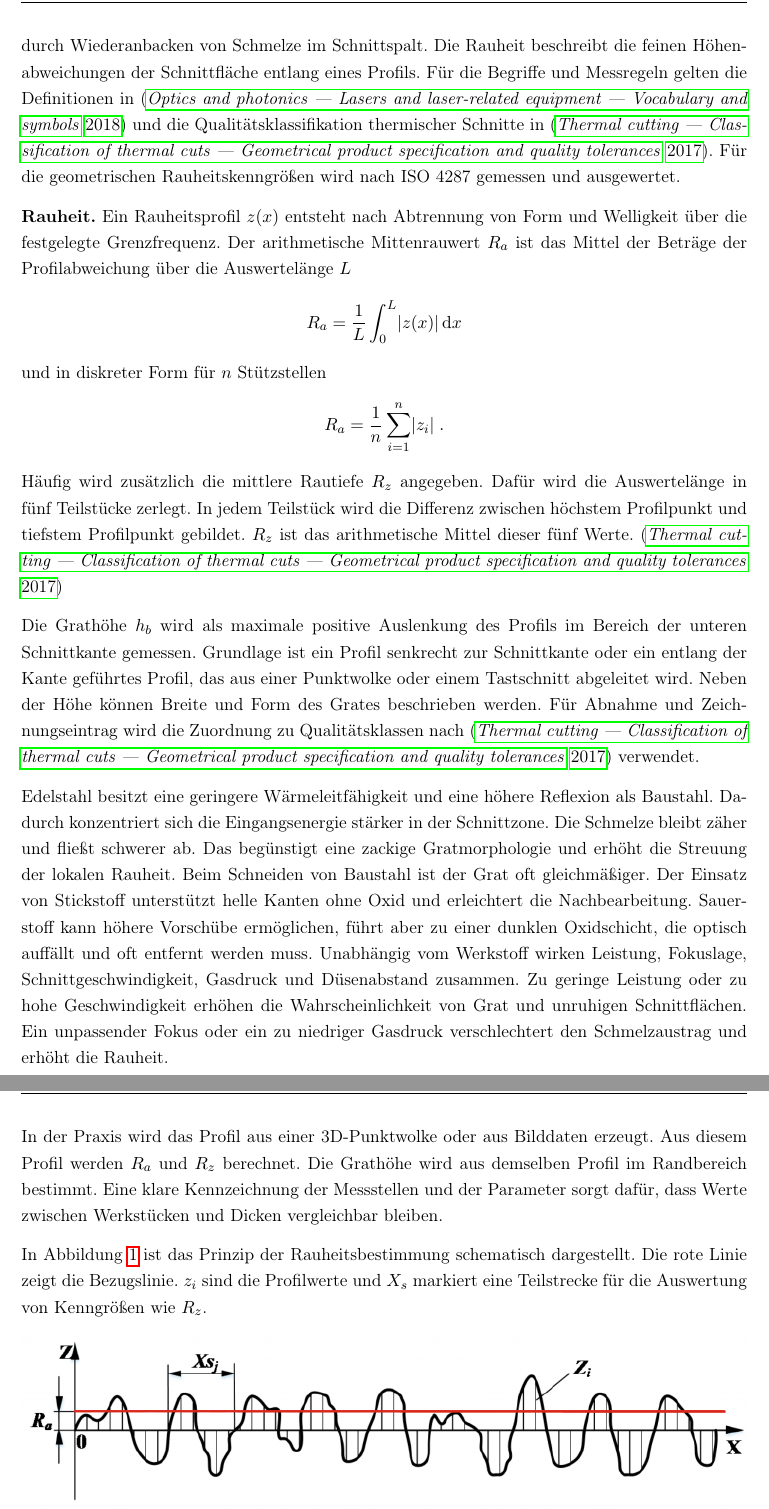
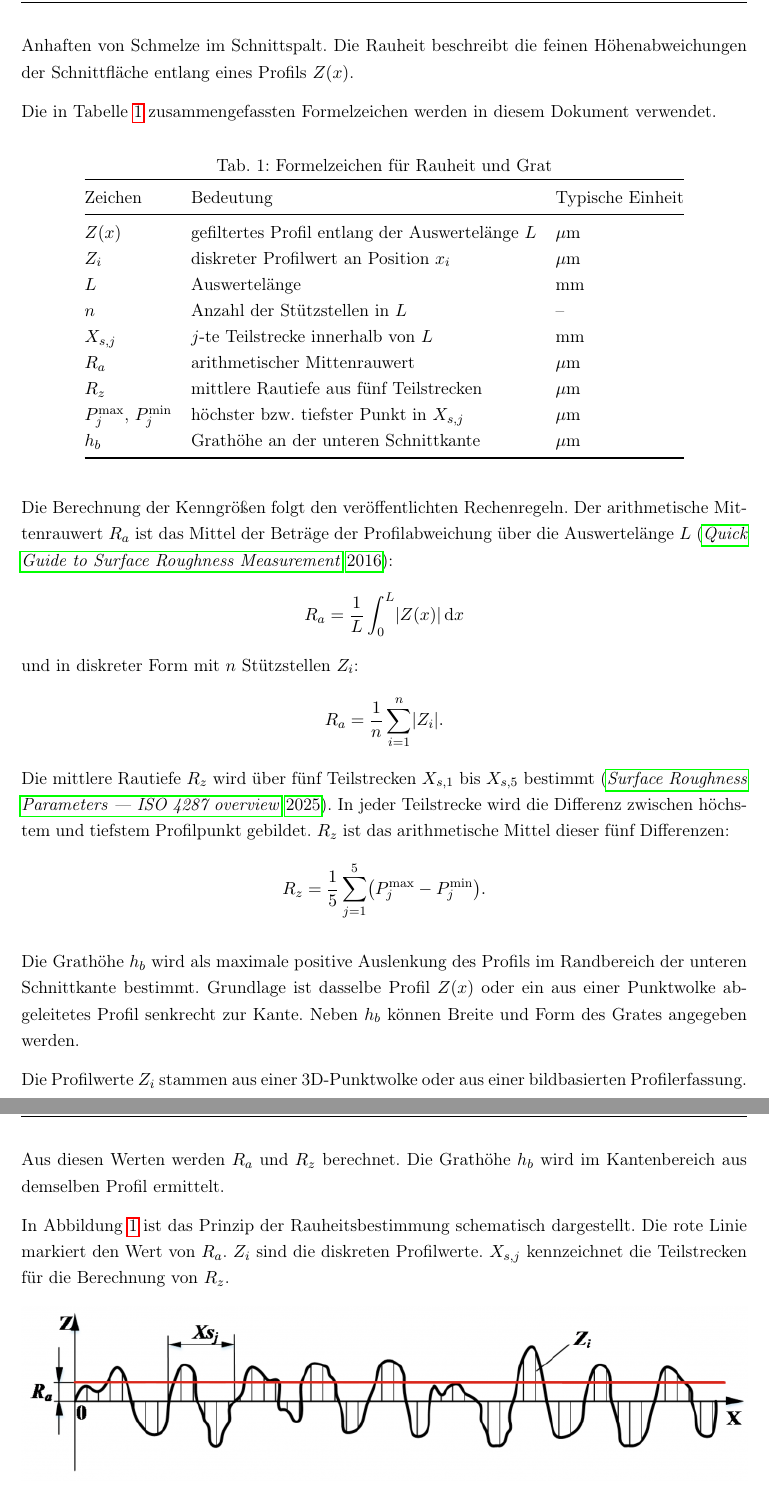
Before and after one commit to Tudor78/TEL23GR3_Lupsa_Tudor_DokutT2000_02_KIGest-tzter_Laserschneidassistent_Edelstahlbleche, a LaTeX thesis (main.tex, which reads includes/grundlagen.tex, includes/literatur-datenbank.bib): two parts of pages 14 and 15 of 32, joined at a grey line, cut so that both start at the same text. Compiled offline with pdfLaTeX.

Commit message:
Grat und Rauheit

```diff
--- a/includes/grundlagen.tex
+++ b/includes/grundlagen.tex
@@ -10,36 +10,59 @@ Die wichtigsten Einstellgrößen dieser sind die Laserleistung, Schnittgeschwind
 Für Edelstahl gelten gegenüber Baustahl angepasste Einstellungen. Gründe sind unter anderem eine höhere Reflexion und eine geringere Wärmeabfuhr. In der Praxis bedeutet das, dass die Leistung und die Fokuslage sorgfältig abgestimmt werden müssen. Die Geschwindigkeit muss demnach passend gewählt werden. Als Prozessgas wird meistens Stickstoff eingesetzt, um eine helle Kante und geringen Grat zu erreichen.
 
 \section{Grat und Rauheit eines Blechteils}
-
 \label{sec:grat-rauheit}
 
-Grat und Rauheit sind zentrale Merkmale der Schnittkante. Der Grat entsteht als aufgeworfener Materialüberschuss an der Unterkante. Er entsteht durch unvollständigen Schmelzaustrag oder durch Wiederanbacken von Schmelze im Schnittspalt. Die Rauheit beschreibt die feinen Höhenabweichungen der Schnittfläche entlang eines Profils. Für die Begriffe und Messregeln gelten die Definitionen in \parencite{ISO11145-2018} und die Qualitätsklassifikation thermischer Schnitte in \parencite{ISO9013-2017}. Für die geometrischen Rauheitskenngrößen wird nach ISO 4287 gemessen und ausgewertet.
+Grat und Rauheit beschreiben die Qualität der Schnittkante. Der Grat ist ein aufgeworfener Materialrand an der Unterkante. Er entsteht durch unvollständigen Schmelzaustrag oder durch Anhaften von Schmelze im Schnittspalt. Die Rauheit beschreibt die feinen Höhenabweichungen der Schnittfläche entlang eines Profils \(Z(x)\).
 
-\textbf{Rauheit.} Ein Rauheitsprofil \(z(x)\) entsteht nach Abtrennung von Form und Welligkeit über die festgelegte Grenzfrequenz. Der arithmetische Mittenrauwert \(R_a\) ist das Mittel der Beträge der Profilabweichung über die Auswertelänge \(L\)
+Die in Tabelle~\ref{tab:symbole-rauheit-grat} zusammengefassten Formelzeichen werden in diesem Dokument verwendet.
+\begin{table}[htbp]
+  \centering
+  \ra{1.2}
+  \caption{Formelzeichen für Rauheit und Grat}
+  \label{tab:symbole-rauheit-grat}
+  \begin{tabular}{@{}lll@{}}
+    \toprule
+    Zeichen & Bedeutung & Typische Einheit \\
+    \midrule
+    $Z(x)$      & gefiltertes Profil entlang der Auswertelänge $L$ & $\mu$m \\
+    $Z_i$       & diskreter Profilwert an Position $x_i$            & $\mu$m \\
+    $L$         & Auswertelänge                                      & mm \\
+    $n$         & Anzahl der Stützstellen in $L$                     & -- \\
+    $X_{s,j}$   & $j$-te Teilstrecke innerhalb von $L$               & mm \\
+    $R_a$       & arithmetischer Mittenrauwert                       & $\mu$m \\
+    $R_z$       & mittlere Rautiefe aus fünf Teilstrecken            & $\mu$m \\
+    $P^{\max}_{j}$, $P^{\min}_{j}$ & höchster bzw.\ tiefster Punkt in $X_{s,j}$ & $\mu$m \\
+    $h_b$       & Grathöhe an der unteren Schnittkante               & $\mu$m \\
+    \bottomrule
+  \end{tabular}
+\end{table}
+
+Die Berechnung der Kenngrößen folgt den veröffentlichten Rechenregeln. Der arithmetische Mittenrauwert \(R_a\) ist das Mittel der Beträge der Profilabweichung über die Auswertelänge \(L\) \parencite{MitutoyoQuickGuide}:
 \[
-R_a=\frac{1}{L}\int_{0}^{L}\lvert z(x)\rvert\,\mathrm{d}x
+R_a=\frac{1}{L}\int_{0}^{L}\lvert Z(x)\rvert\,\mathrm{d}x
 \]
-und in diskreter Form für \(n\) Stützstellen
+und in diskreter Form mit \(n\) Stützstellen \(Z_i\):
 \[
-R_a=\frac{1}{n}\sum_{i=1}^{n}\lvert z_i\rvert\;.
+R_a=\frac{1}{n}\sum_{i=1}^{n}\lvert Z_i\rvert.
 \]
-Häufig wird zusätzlich die mittlere Rautiefe \(R_z\) angegeben. Dafür wird die Auswertelänge in fünf Teilstücke zerlegt. In jedem Teilstück wird die Differenz zwischen höchstem Profilpunkt und tiefstem Profilpunkt gebildet. \(R_z\) ist das arithmetische Mittel dieser fünf Werte. \parencite{ISO9013-2017}
+Die mittlere Rautiefe \(R_z\) wird über fünf Teilstrecken \(X_{s,1}\) bis \(X_{s,5}\) bestimmt \parencite{KeyenceISO4287}. In jeder Teilstrecke wird die Differenz zwischen höchstem und tiefstem Profilpunkt gebildet. \(R_z\) ist das arithmetische Mittel dieser fünf Differenzen:
+\[
+R_z=\frac{1}{5}\sum_{j=1}^{5}\bigl(P^{\max}_{j}-P^{\min}_{j}\bigr).
+\]
 
-Die Grathöhe \(h_b\) wird als maximale positive Auslenkung des Profils im Bereich der unteren Schnittkante gemessen. Grundlage ist ein Profil senkrecht zur Schnittkante oder ein entlang der Kante geführtes Profil, das aus einer Punktwolke oder einem Tastschnitt abgeleitet wird. Neben der Höhe können Breite und Form des Grates beschrieben werden. Für Abnahme und Zeichnungseintrag wird die Zuordnung zu Qualitätsklassen nach \parencite{ISO9013-2017} verwendet.
+Die Grathöhe \(h_b\) wird als maximale positive Auslenkung des Profils im Randbereich der unteren Schnittkante bestimmt. Grundlage ist dasselbe Profil \(Z(x)\) oder ein aus einer Punktwolke abgeleitetes Profil senkrecht zur Kante. Neben \(h_b\) können Breite und Form des Grates angegeben werden.
 
-Edelstahl besitzt eine geringere Wärmeleitfähigkeit und eine höhere Reflexion als Baustahl. Dadurch konzentriert sich die Eingangsenergie stärker in der Schnittzone. Die Schmelze bleibt zäher und fließt schwerer ab. Das begünstigt eine zackige Gratmorphologie und erhöht die Streuung der lokalen Rauheit. Beim Schneiden von Baustahl ist der Grat oft gleichmäßiger. Der Einsatz von Stickstoff unterstützt helle Kanten ohne Oxid und erleichtert die Nachbearbeitung. Sauerstoff kann höhere Vorschübe ermöglichen, führt aber zu einer dunklen Oxidschicht, die optisch auffällt und oft entfernt werden muss. Unabhängig vom Werkstoff wirken Leistung, Fokuslage, Schnittgeschwindigkeit, Gasdruck und Düsenabstand zusammen. Zu geringe Leistung oder zu hohe Geschwindigkeit erhöhen die Wahrscheinlichkeit von Grat und unruhigen Schnittflächen. Ein unpassender Fokus oder ein zu niedriger Gasdruck verschlechtert den Schmelzaustrag und erhöht die Rauheit.
+Die Profilwerte \(Z_i\) stammen aus einer 3D-Punktwolke oder aus einer bildbasierten Profilerfassung. Aus diesen Werten werden \(R_a\) und \(R_z\) berechnet. Die Grathöhe \(h_b\) wird im Kantenbereich aus demselben Profil ermittelt.
 
-In der Praxis wird das Profil aus einer 3D-Punktwolke oder aus Bilddaten erzeugt. Aus diesem Profil werden \(R_a\) und \(R_z\) berechnet. Die Grathöhe wird aus demselben Profil im Randbereich bestimmt. Eine klare Kennzeichnung der Messstellen und der Parameter sorgt dafür, dass Werte zwischen Werkstücken und Dicken vergleichbar bleiben.
-
-In Abbildung~\ref{fig:roughness-profile} ist das Prinzip der Rauheitsbestimmung schematisch dargestellt. Die rote Linie zeigt die Bezugslinie. \(z_i\) sind die Profilwerte und \(X_{s}\) markiert eine Teilstrecke für die Auswertung von Kenngrößen wie \(R_z\).
+In Abbildung~\ref{fig:roughness-profile} ist das Prinzip der Rauheitsbestimmung schematisch dargestellt. Die rote Linie markiert den Wert von \(R_a\). \(Z_i\) sind die diskreten Profilwerte. \(X_{s,j}\) kennzeichnet die Teilstrecken für die Berechnung von \(R_z\).
 
 \begin{figure}[htbp]
   \centering
-  \includegraphics[width=\linewidth]{burr_roughness_schaubild.png}%
-  \caption[Schema zur Bestimmung der Rauheit]{Schema zur Bestimmung der Rauheit}
-\url{https://www.timesaversint.com/app/uploads/2021/04/all-you-need-to-know-about-surface-roughness-ra-8-2048x492.png}
+  \includegraphics[width=\linewidth]{burr_roughness_schaubild.png}
+  \caption[Schema zur Bestimmung der Rauheit]{Schema zur Bestimmung der Rauheit mit Profilwerten \(Z_i\), Teilstrecken \(X_{s,j}\) und markiertem \(R_a\).}
   \label{fig:roughness-profile}
 \end{figure}
+
 
 
 \section{CNNs}
--- a/includes/literatur-datenbank.bib
+++ b/includes/literatur-datenbank.bib
@@ -15,3 +15,8 @@
   url          = {https://www.iso.org/standard/60321.html},
   urldate      = {2025-08-27}
 }
+
+@manual{MitutoyoQuickGuide,
+  title        = {Quick Guide to Surface Roughness Measurement},
+  organization = {Mitutoyo Corporation},
+  year         = {2016},
@@ -17,0 +29 @@
+  title        = {Surface Roughness Parameters — ISO 4287 overview},
```
Also changed, not shown: main.bbl, includes/literatur-datenbank.bib (11 more changed lines), 11 other files.
